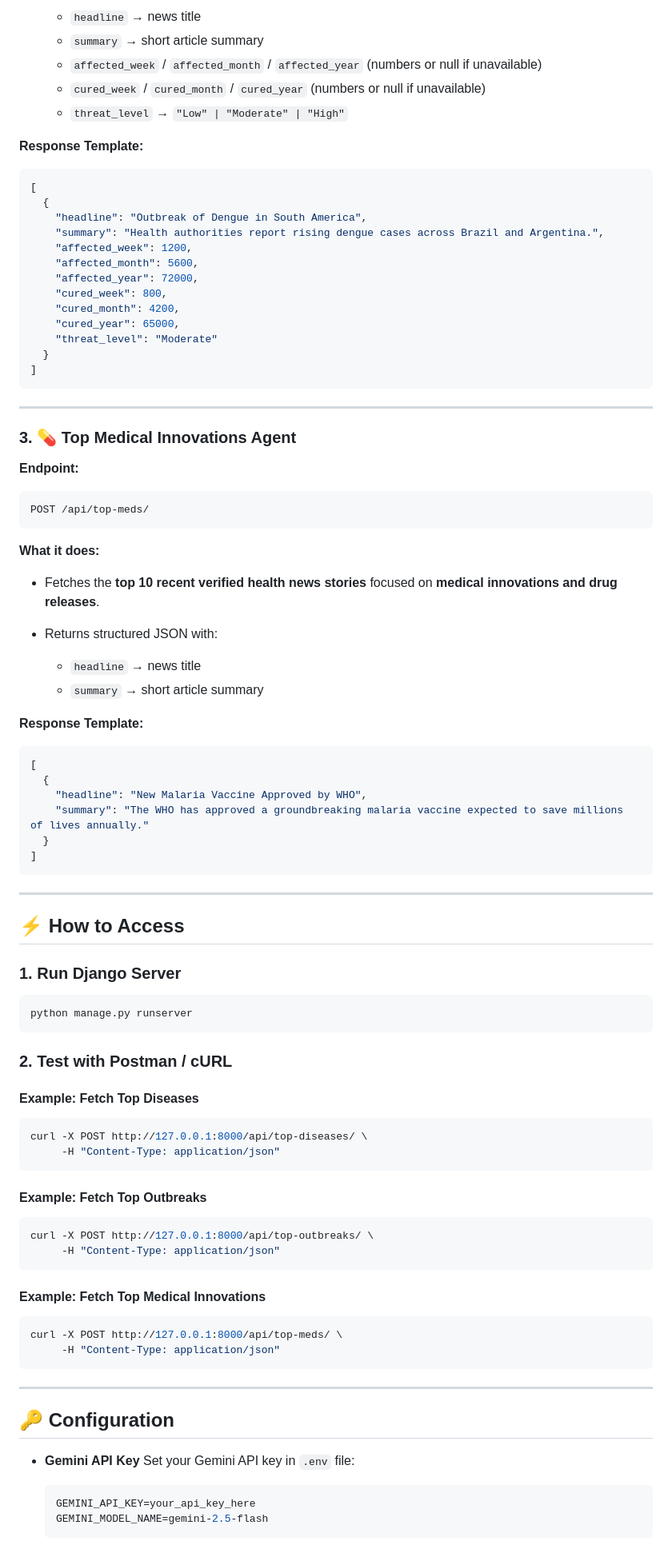
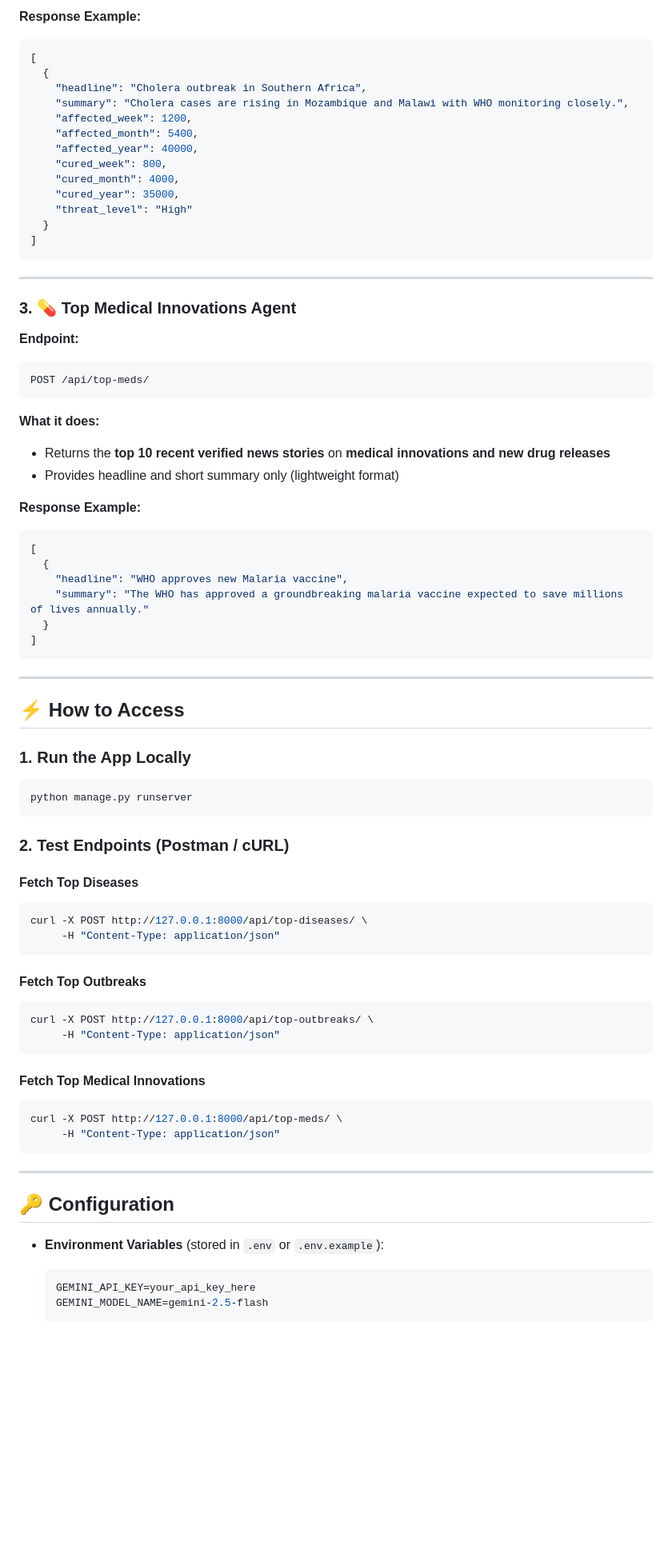
Before and after one commit to YusufDeesawala/infectious-tracker, a Markdown page: README.md, the part around one of its changes. Shown at 80% size. GitHub-like rendering; blank space fills up the shorter version.

````diff
--- a/README.md
+++ b/README.md
@@ -79,24 +75,18 @@ POST /api/top-outbreaks/
 
-  * `headline` → news title
-  * `summary` → short article summary
-  * `affected_week` / `affected_month` / `affected_year` (numbers or null if unavailable)
-  * `cured_week` / `cured_month` / `cured_year` (numbers or null if unavailable)
-  * `threat_level` → `"Low" | "Moderate" | "High"`
-
-**Response Template:**
+**Response Example:**
 
 ```json
 [
   {
-    "headline": "Outbreak of Dengue in South America",
-    "summary": "Health authorities report rising dengue cases across Brazil and Argentina.",
+    "headline": "Cholera outbreak in Southern Africa",
+    "summary": "Cholera cases are rising in Mozambique and Malawi with WHO monitoring closely.",
     "affected_week": 1200,
-    "affected_month": 5600,
-    "affected_year": 72000,
+    "affected_month": 5400,
+    "affected_year": 40000,
     "cured_week": 800,
-    "cured_month": 4200,
-    "cured_year": 65000,
-    "threat_level": "Moderate"
+    "cured_month": 4000,
+    "cured_year": 35000,
+    "threat_level": "High"
   }
 ]
 ```
@@ -113,18 +103,15 @@ POST /api/top-meds/
 
 **What it does:**
 
-* Fetches the **top 10 recent verified health news stories** focused on **medical innovations and drug releases**.
-* Returns structured JSON with:
+* Returns the **top 10 recent verified news stories** on **medical innovations and new drug releases**
+* Provides headline and short summary only (lightweight format)
 
-  * `headline` → news title
-  * `summary` → short article summary
-
-**Response Template:**
+**Response Example:**
 
 ```json
 [
   {
-    "headline": "New Malaria Vaccine Approved by WHO",
+    "headline": "WHO approves new Malaria vaccine",
     "summary": "The WHO has approved a groundbreaking malaria vaccine expected to save millions of lives annually."
   }
 ]
@@ -134,29 +121,29 @@ POST /api/top-meds/
 
 ## ⚡ How to Access
 
-### 1. Run Django Server
+### 1. Run the App Locally
 
 ```bash
 python manage.py runserver
 ```
 
-### 2. Test with Postman / cURL
+### 2. Test Endpoints (Postman / cURL)
 
-#### Example: Fetch Top Diseases
+#### Fetch Top Diseases
 
 ```bash
 curl -X POST http://127.0.0.1:8000/api/top-diseases/ \
      -H "Content-Type: application/json"
 ```
 
-#### Example: Fetch Top Outbreaks
+#### Fetch Top Outbreaks
 
 ```bash
 curl -X POST http://127.0.0.1:8000/api/top-outbreaks/ \
      -H "Content-Type: application/json"
 ```
 
-#### Example: Fetch Top Medical Innovations
+#### Fetch Top Medical Innovations
 
 ```bash
 curl -X POST http://127.0.0.1:8000/api/top-meds/ \
@@ -167,8 +154,7 @@ curl -X POST http://127.0.0.1:8000/api/top-meds/ \
 
 ## 🔑 Configuration
 
-* **Gemini API Key**
-  Set your Gemini API key in `.env` file:
+* **Environment Variables** (stored in `.env` or `.env.example`):
 
   ```bash
   GEMINI_API_KEY=your_api_key_here
````
Also changed, not shown: other parts of README.md (+50 -35 lines).
